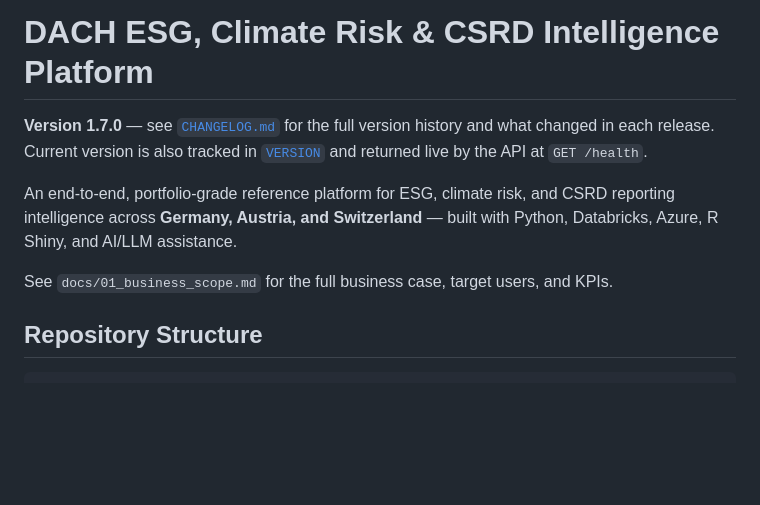
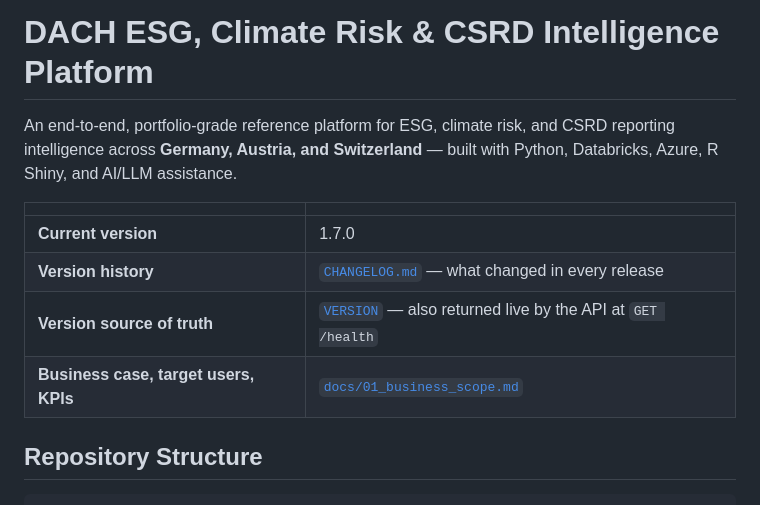
Before and after one commit to lari98/DACH-ESG-Climate-CSRD-Intelligence-Platform, a Markdown page: README.md, the part around the change. Rendered like a GitHub page; blank space fills up the shorter version.

Commit message:
README: convert version/intro block to a table

```diff
--- a/README.md
+++ b/README.md
@@ -1,14 +1,15 @@
 # DACH ESG, Climate Risk & CSRD Intelligence Platform
-
-**Version 1.7.0** — see [`CHANGELOG.md`](./CHANGELOG.md) for the full version history and
-what changed in each release. Current version is also tracked in [`VERSION`](./VERSION) and
-returned live by the API at `GET /health`.
 
 An end-to-end, portfolio-grade reference platform for ESG, climate risk, and CSRD reporting
 intelligence across **Germany, Austria, and Switzerland** — built with Python, Databricks,
 Azure, R Shiny, and AI/LLM assistance.
 
-See `docs/01_business_scope.md` for the full business case, target users, and KPIs.
+| | |
+|---|---|
+| **Current version** | 1.7.0 |
+| **Version history** | [`CHANGELOG.md`](./CHANGELOG.md) — what changed in every release |
+| **Version source of truth** | [`VERSION`](./VERSION) — also returned live by the API at `GET /health` |
+| **Business case, target users, KPIs** | [`docs/01_business_scope.md`](./docs/01_business_scope.md) |
 
 ## Repository Structure
 
```
